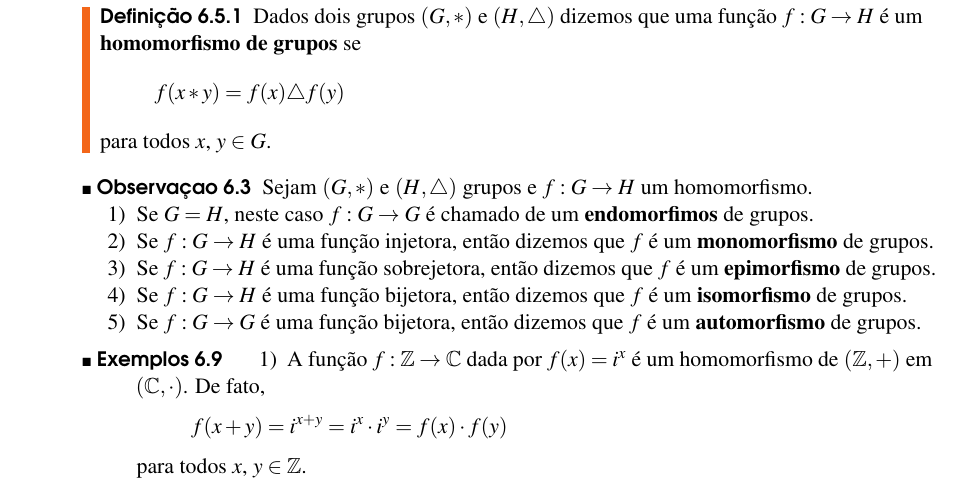
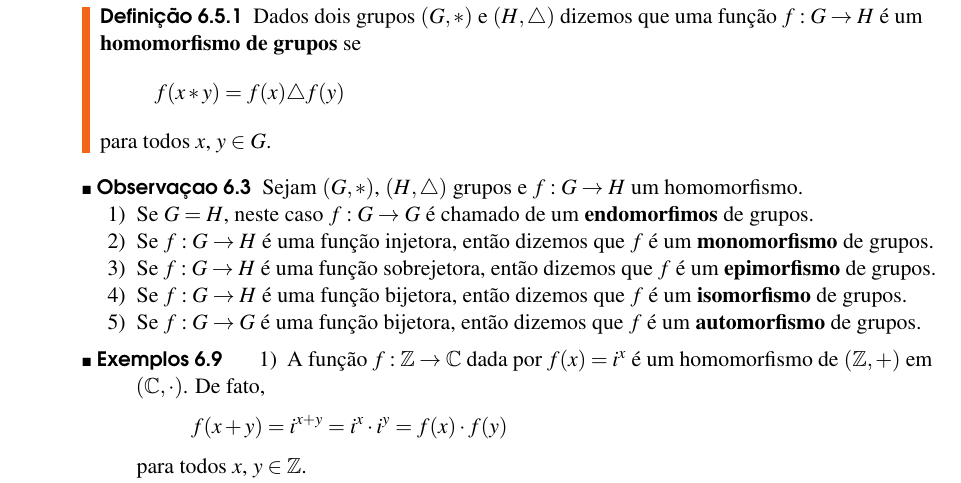
Before and after one commit to jfreitasunb/Algebra-1, a LaTeX book (Algebra_1.tex, which reads grupos.tex): part of page 54 of 58, cut so that both start at the same text. Compiled offline with XeLaTeX.

Commit message:
Melhorias no texto.

```diff
--- a/grupos.tex
+++ b/grupos.tex
@@ -995,7 +995,7 @@ Com a nota\c{c}\~ao aditiva o oposto de $x \in G$ ser\'a denotado por $-x$.
 \end{definicao}
 
 \begin{observacao}
-	Sejam $(G, *)$ e $(H, \triangle)$ grupos e $f : G \to H$ um homomorfismo.
+	Sejam $(G, *)$, $(H, \triangle)$ grupos e $f : G \to H$ um homomorfismo.
 	\begin{enumerate}[label={\arabic*})]
 		\item Se $G = H$, neste caso $f : G \to G$ \'e chamado de um \textbf{endomorfimos} de grupos.
 		\item Se $f : G \to H$ \'e uma fun\c{c}\~ao injetora, ent\~ao dizemos que $f$ \'e um \textbf{monomorfismo} de grupos.
```
